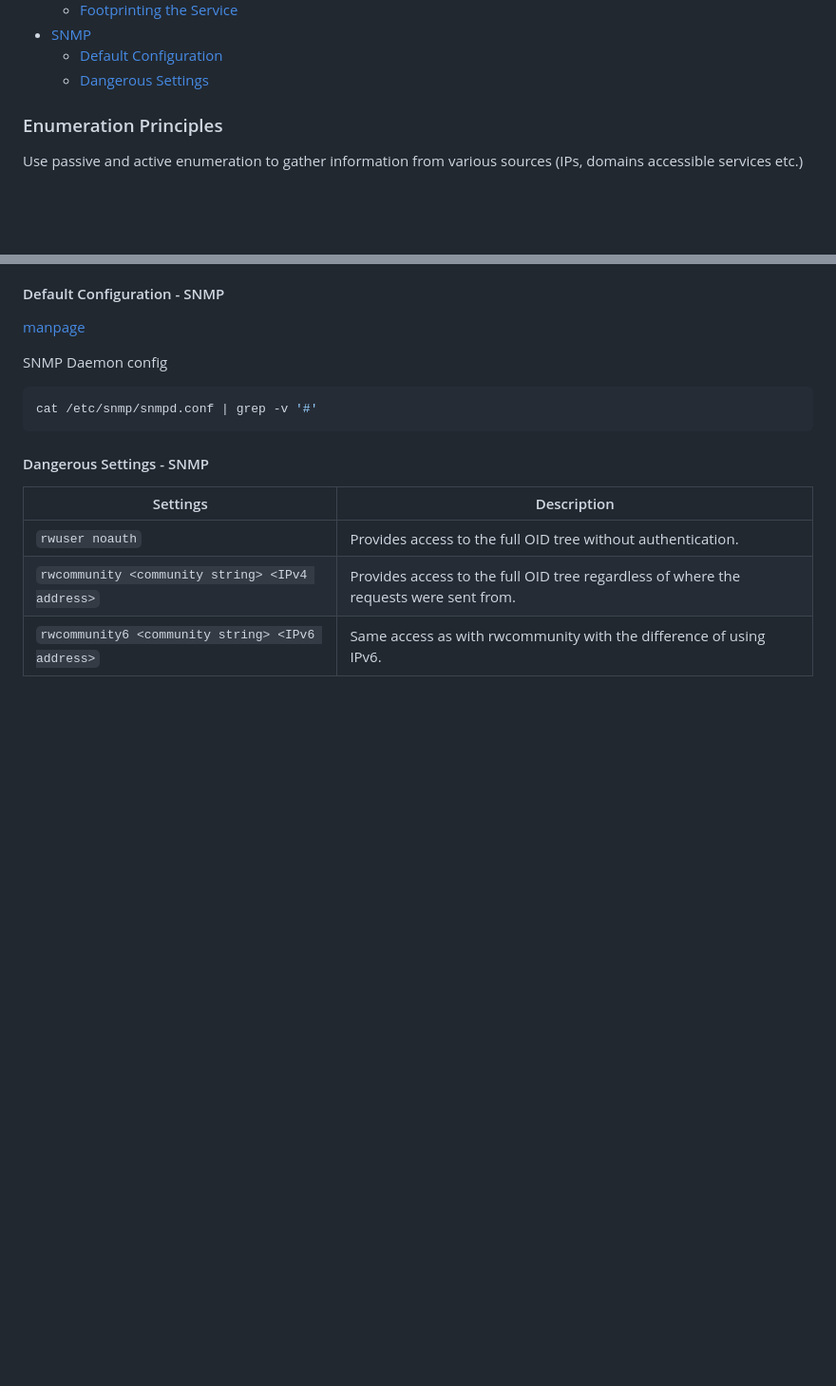
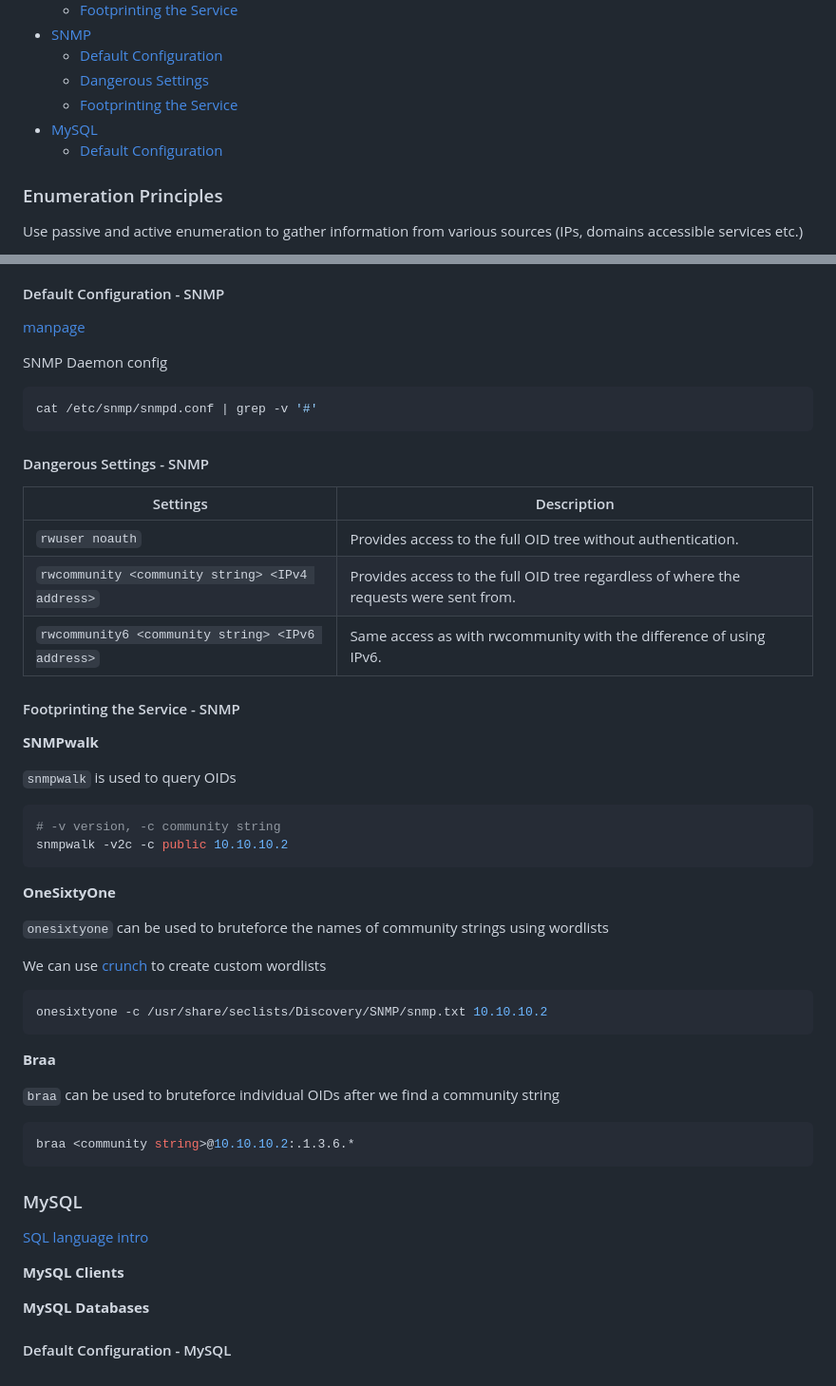
Before and after one commit to lukepatterson31/htb, a Markdown page: academy/pentester-path/footprinting.md, 2 parts joined by grey strips. Shown at 95% size. Rendered like a GitHub page; blank space fills up the shorter version.

Commit message:
snmp notes finished, updated cheatsheet, silo write up link nmap scan

````diff
--- a/academy/pentester-path/footprinting.md
+++ b/academy/pentester-path/footprinting.md
@@ -58,6 +58,9 @@
 - [SNMP](#snmp)
     - [Default Configuration](#default-configuration---snmp)
     - [Dangerous Settings](#dangerous-settings---snmp)
+    - [Footprinting the Service](#footprinting-the-service---snmp)
+- [MySQL](#mysql)
+    - [Default Configuration](#default-configuration---mysql)
 
 
 ### Enumeration Principles
@@ -1158,3 +1161,42 @@ cat /etc/snmp/snmpd.conf | grep -v '#'
 | `rwuser noauth` | Provides access to the full OID tree without authentication. |
 | `rwcommunity <community string> <IPv4 address>` | Provides access to the full OID tree regardless of where the requests were sent from. |
 | `rwcommunity6 <community string> <IPv6 address>` | Same access as with rwcommunity with the difference of using IPv6. |
+
+#### Footprinting the Service - SNMP
+
+**SNMPwalk**
+
+`snmpwalk` is used to query OIDs
+
+```bash
+# -v version, -c community string
+snmpwalk -v2c -c public 10.10.10.2
+```
+
+**OneSixtyOne**
+
+`onesixtyone` can be used to bruteforce the names of community strings using wordlists
+
+We can use [crunch](https://secf00tprint.github.io/blog/passwords/crunch/advanced/en) to create custom wordlists
+
+```bash
+onesixtyone -c /usr/share/seclists/Discovery/SNMP/snmp.txt 10.10.10.2
+```
+
+**Braa**
+
+`braa` can be used to bruteforce individual OIDs after we find a community string
+
+```bash
+braa <community string>@10.10.10.2:.1.3.6.*
+```
+
+### MySQL
+
+[SQL language intro](https://www.w3schools.com/sql/sql_intro.asp)
+
+**MySQL Clients**
+
+**MySQL Databases**
+
+#### Default Configuration - MySQL
````
Also changed, not shown: academy/pentester-path/cheatsheet.md (+6 -1 lines), machines/silo/silo.md (+2 -0 lines).
